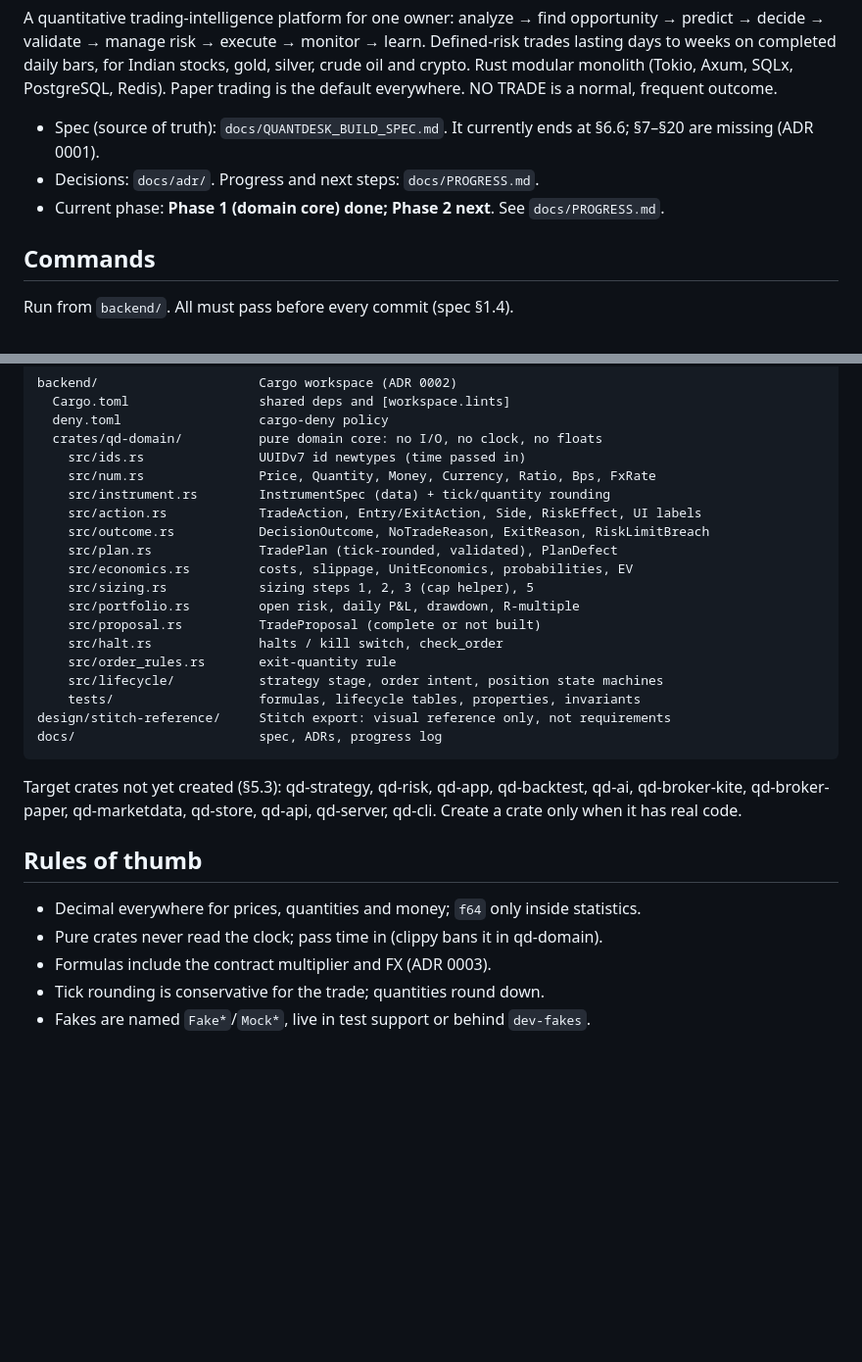
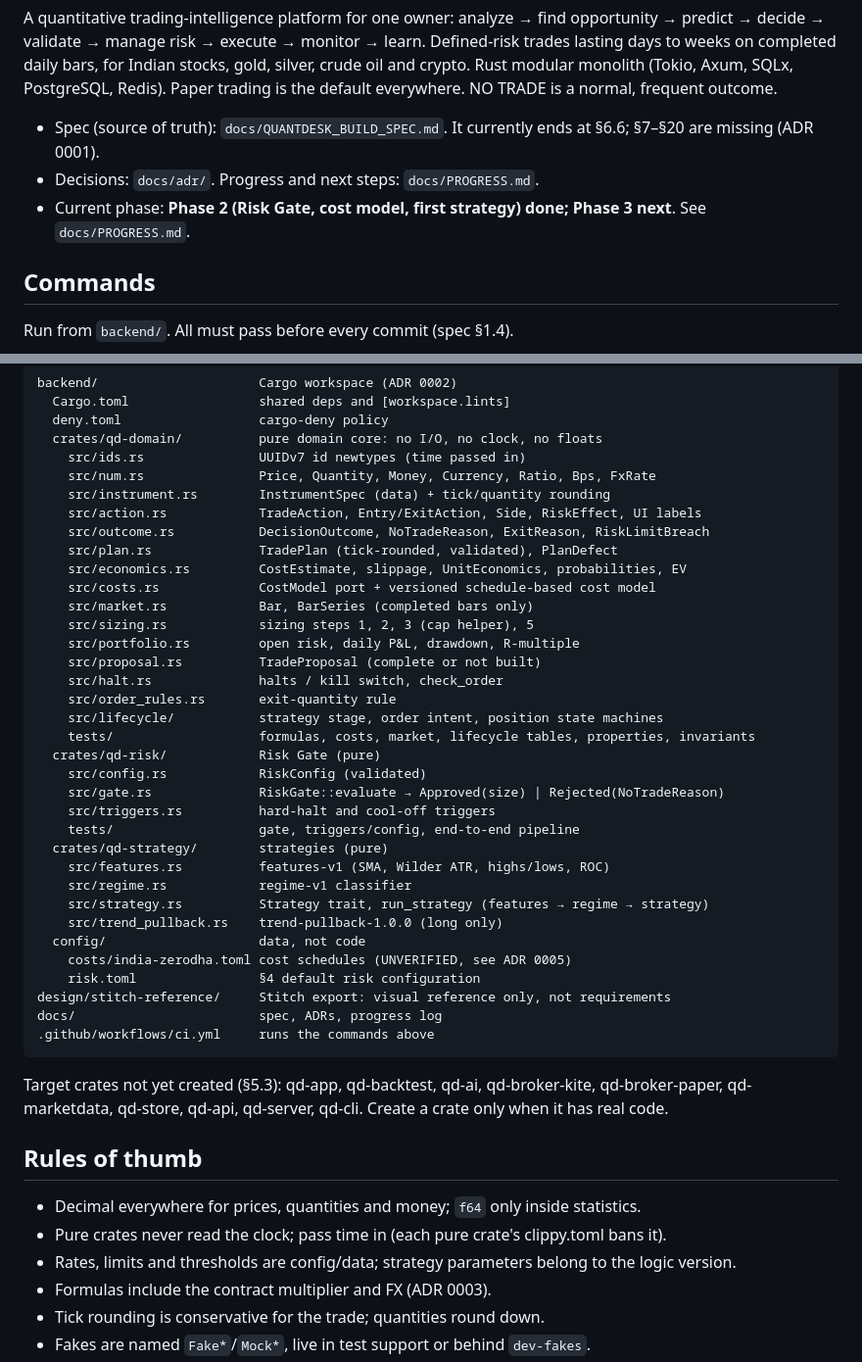
Before and after one commit to vulntech24-oss/quant-si, a Markdown page: CLAUDE.md, 2 parts joined by grey strips. Shown at 98% size. Drawn GitHub-style; blank space fills up the shorter version.

````diff
--- a/CLAUDE.md
+++ b/CLAUDE.md
@@ -10,7 +10,8 @@ NO TRADE is a normal, frequent outcome.
 - Spec (source of truth): `docs/QUANTDESK_BUILD_SPEC.md`. It currently ends at
   §6.6; §7–§20 are missing (ADR 0001).
 - Decisions: `docs/adr/`. Progress and next steps: `docs/PROGRESS.md`.
-- Current phase: **Phase 1 (domain core) done; Phase 2 next**. See `docs/PROGRESS.md`.
+- Current phase: **Phase 2 (Risk Gate, cost model, first strategy) done; Phase 3 next**.
+  See `docs/PROGRESS.md`.
 
 ## Commands
 
@@ -41,26 +42,43 @@ backend/                     Cargo workspace (ADR 0002)
     src/action.rs            TradeAction, Entry/ExitAction, Side, RiskEffect, UI labels
     src/outcome.rs           DecisionOutcome, NoTradeReason, ExitReason, RiskLimitBreach
     src/plan.rs              TradePlan (tick-rounded, validated), PlanDefect
-    src/economics.rs         costs, slippage, UnitEconomics, probabilities, EV
+    src/economics.rs         CostEstimate, slippage, UnitEconomics, probabilities, EV
+    src/costs.rs             CostModel port + versioned schedule-based cost model
+    src/market.rs            Bar, BarSeries (completed bars only)
     src/sizing.rs            sizing steps 1, 2, 3 (cap helper), 5
     src/portfolio.rs         open risk, daily P&L, drawdown, R-multiple
     src/proposal.rs          TradeProposal (complete or not built)
     src/halt.rs              halts / kill switch, check_order
     src/order_rules.rs       exit-quantity rule
     src/lifecycle/           strategy stage, order intent, position state machines
-    tests/                   formulas, lifecycle tables, properties, invariants
+    tests/                   formulas, costs, market, lifecycle tables, properties, invariants
+  crates/qd-risk/            Risk Gate (pure)
+    src/config.rs            RiskConfig (validated)
+    src/gate.rs              RiskGate::evaluate → Approved(size) | Rejected(NoTradeReason)
+    src/triggers.rs          hard-halt and cool-off triggers
+    tests/                   gate, triggers/config, end-to-end pipeline
+  crates/qd-strategy/        strategies (pure)
+    src/features.rs          features-v1 (SMA, Wilder ATR, highs/lows, ROC)
+    src/regime.rs            regime-v1 classifier
+    src/strategy.rs          Strategy trait, run_strategy (features → regime → strategy)
+    src/trend_pullback.rs    trend-pullback-1.0.0 (long only)
+  config/                    data, not code
+    costs/india-zerodha.toml cost schedules (UNVERIFIED, see ADR 0005)
+    risk.toml                §4 default risk configuration
 design/stitch-reference/     Stitch export: visual reference only, not requirements
 docs/                        spec, ADRs, progress log
+.github/workflows/ci.yml     runs the commands above
 ```
 
-Target crates not yet created (§5.3): qd-strategy, qd-risk, qd-app, qd-backtest,
-qd-ai, qd-broker-kite, qd-broker-paper, qd-marketdata, qd-store, qd-api,
-qd-server, qd-cli. Create a crate only when it has real code.
+Target crates not yet created (§5.3): qd-app, qd-backtest, qd-ai, qd-broker-kite,
+qd-broker-paper, qd-marketdata, qd-store, qd-api, qd-server, qd-cli.
+Create a crate only when it has real code.
 
 ## Rules of thumb
 
 - Decimal everywhere for prices, quantities and money; `f64` only inside statistics.
-- Pure crates never read the clock; pass time in (clippy bans it in qd-domain).
+- Pure crates never read the clock; pass time in (each pure crate's clippy.toml bans it).
+- Rates, limits and thresholds are config/data; strategy parameters belong to the logic version.
 - Formulas include the contract multiplier and FX (ADR 0003).
 - Tick rounding is conservative for the trade; quantities round down.
 - Fakes are named `Fake*`/`Mock*`, live in test support or behind `dev-fakes`.
````
Also changed, not shown: docs/PROGRESS.md (+71 -16 lines), docs/adr/0005-phase-2-risk-costs-and-strategy.md (added, +88 -0 lines).
